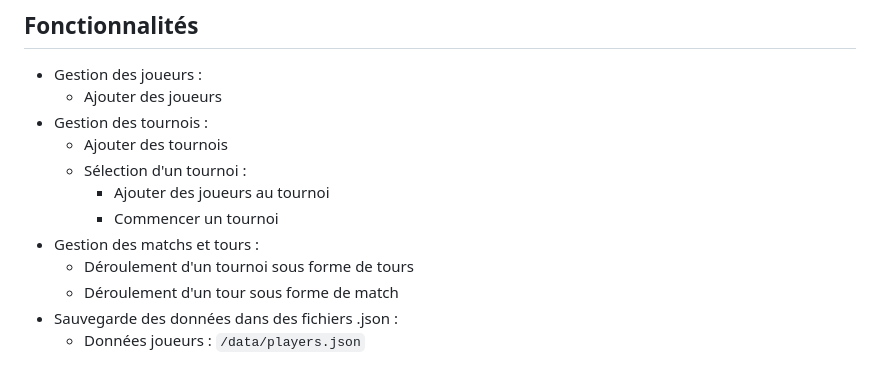
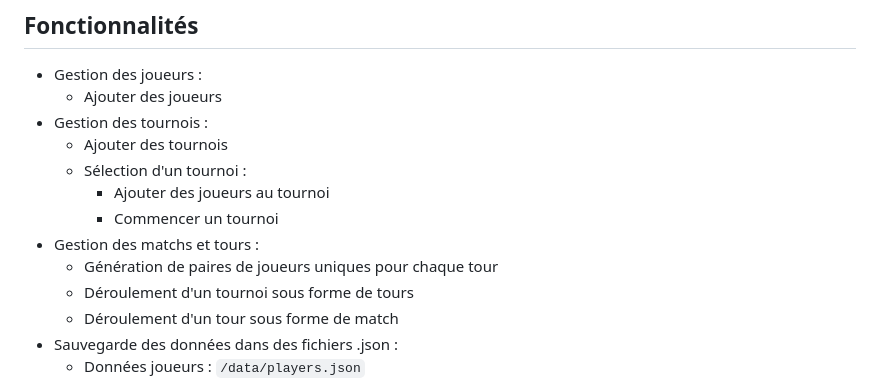
Before and after one commit to duncan-g-hub/P4_Chess_Tournament, a Markdown page: README.md, the part around the change. Drawn GitHub-style.

Commit message:
mise à jour readme

```diff
--- a/README.md
+++ b/README.md
@@ -18,6 +18,7 @@ L'objectif est de constituer un outil qui ne nécessite aucune connexion interne
     - Ajouter des joueurs au tournoi
     - Commencer un tournoi
 - Gestion des matchs et tours :
+  - Génération de paires de joueurs uniques pour chaque tour
   - Déroulement d'un tournoi sous forme de tours
   - Déroulement d'un tour sous forme de match
 - Sauvegarde des données dans des fichiers .json :
```
